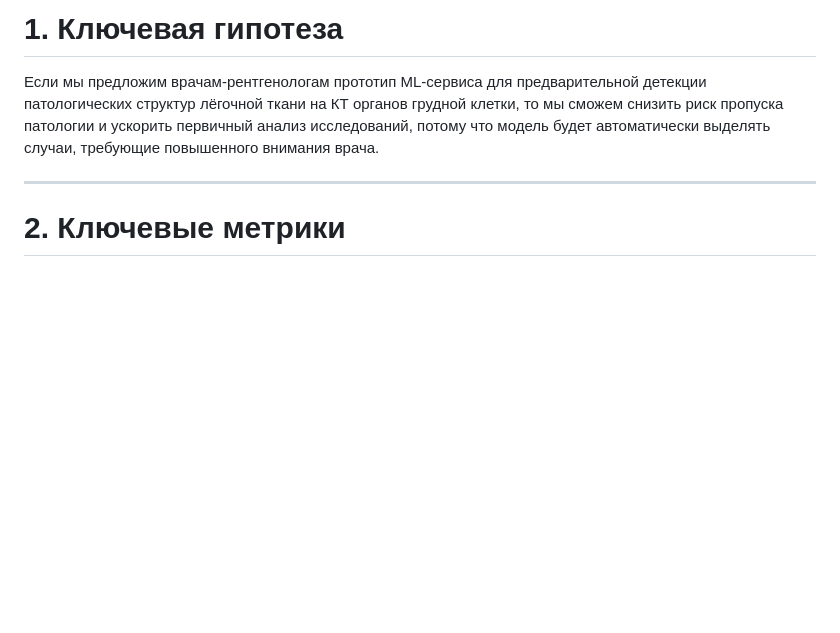
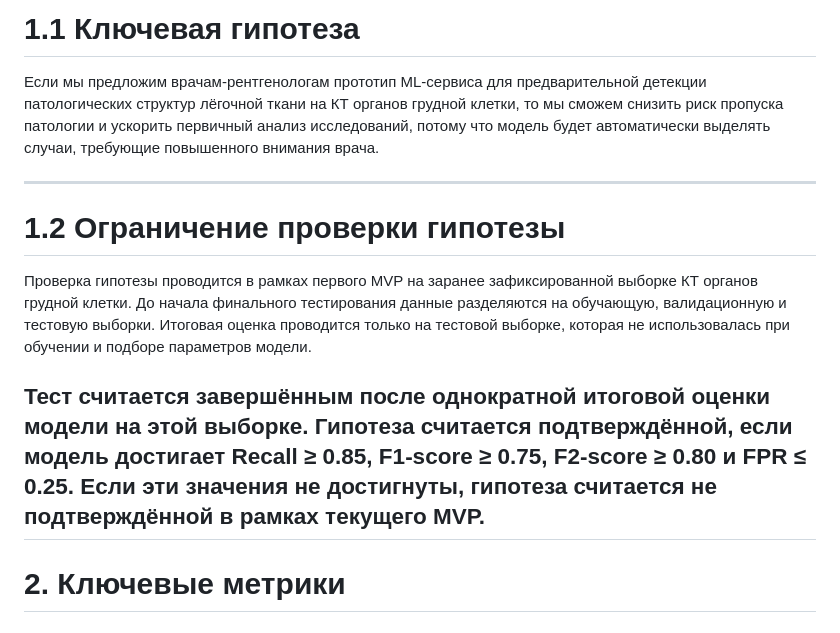
Before and after one commit to kuprit69/mfdp, a Markdown page: HW_2/hw_2.md, the part around the change. Drawn GitHub-style; blank space fills up the shorter version.

Commit message:
Добавление ограничений гипотезы

```diff
--- a/HW_2/hw_2.md
+++ b/HW_2/hw_2.md
@@ -1,7 +1,14 @@
-# 1. Ключевая гипотеза
+# 1.1 Ключевая гипотеза
 
 Если мы предложим врачам-рентгенологам прототип ML-сервиса для предварительной детекции патологических структур лёгочной ткани на КТ органов грудной клетки, то мы сможем снизить риск пропуска патологии и ускорить первичный анализ исследований, потому что модель будет автоматически выделять случаи, требующие повышенного внимания врача.
 
+---
+
+# 1.2 Ограничение проверки гипотезы
+
+Проверка гипотезы проводится в рамках первого MVP на заранее зафиксированной выборке КТ органов грудной клетки. До начала финального тестирования данные разделяются на обучающую, валидационную и тестовую выборки. Итоговая оценка проводится только на тестовой выборке, которая не использовалась при обучении и подборе параметров модели.
+
+Тест считается завершённым после однократной итоговой оценки модели на этой выборке. Гипотеза считается подтверждённой, если модель достигает Recall ≥ 0.85, F1-score ≥ 0.75, F2-score ≥ 0.80 и FPR ≤ 0.25. Если эти значения не достигнуты, гипотеза считается не подтверждённой в рамках текущего MVP.
 ---
 
 # 2. Ключевые метрики
```
